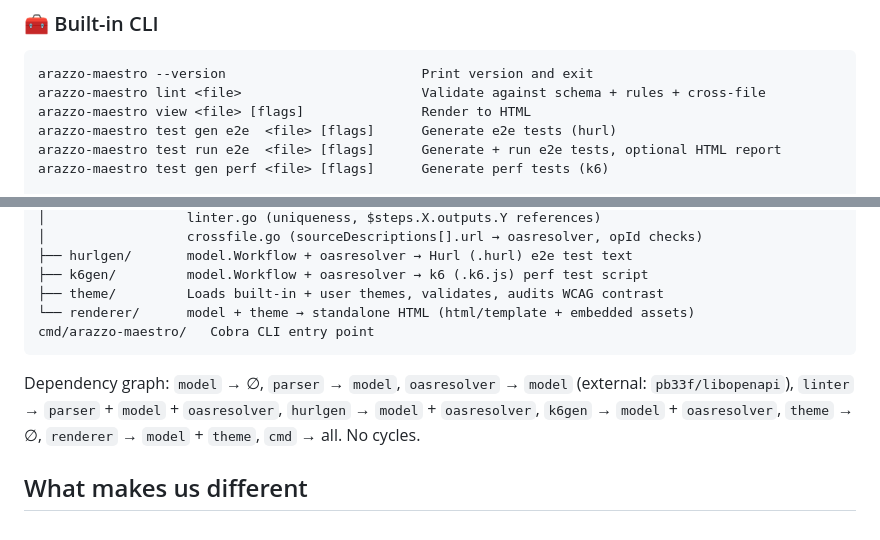
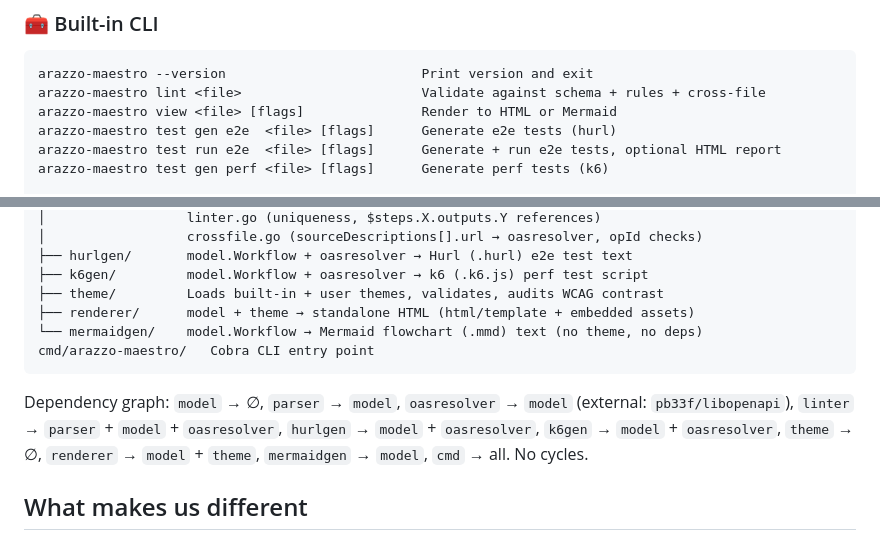
Before and after one commit to emmanuelperu/arazzo-maestro, a Markdown page: README.md, 2 parts joined by grey strips. Rendered like a GitHub page.

````diff
--- a/README.md
+++ b/README.md
@@ -319,7 +319,7 @@ These are **engineering constraints**, not afterthoughts. The rules are formalis
 ```text
 arazzo-maestro --version                         Print version and exit
 arazzo-maestro lint <file>                       Validate against schema + rules + cross-file
-arazzo-maestro view <file> [flags]               Render to HTML
+arazzo-maestro view <file> [flags]               Render to HTML or Mermaid
 arazzo-maestro test gen e2e  <file> [flags]      Generate e2e tests (hurl)
 arazzo-maestro test run e2e  <file> [flags]      Generate + run e2e tests, optional HTML report
 arazzo-maestro test gen perf <file> [flags]      Generate perf tests (k6)
@@ -370,11 +370,12 @@ internal/
 ├── hurlgen/       model.Workflow + oasresolver → Hurl (.hurl) e2e test text
 ├── k6gen/         model.Workflow + oasresolver → k6 (.k6.js) perf test script
 ├── theme/         Loads built-in + user themes, validates, audits WCAG contrast
-└── renderer/      model + theme → standalone HTML (html/template + embedded assets)
+├── renderer/      model + theme → standalone HTML (html/template + embedded assets)
+└── mermaidgen/    model.Workflow → Mermaid flowchart (.mmd) text (no theme, no deps)
 cmd/arazzo-maestro/   Cobra CLI entry point
 ```
 
-Dependency graph: `model` → ∅, `parser` → `model`, `oasresolver` → `model` (external: `pb33f/libopenapi`), `linter` → `parser` + `model` + `oasresolver`, `hurlgen` → `model` + `oasresolver`, `k6gen` → `model` + `oasresolver`, `theme` → ∅, `renderer` → `model` + `theme`, `cmd` → all. No cycles.
+Dependency graph: `model` → ∅, `parser` → `model`, `oasresolver` → `model` (external: `pb33f/libopenapi`), `linter` → `parser` + `model` + `oasresolver`, `hurlgen` → `model` + `oasresolver`, `k6gen` → `model` + `oasresolver`, `theme` → ∅, `renderer` → `model` + `theme`, `mermaidgen` → `model`, `cmd` → all. No cycles.
 
 ## What makes us different
 
````
Also changed, not shown: AGENTS.md (+9 -6 lines), docs/SPEC_COMPLIANCE.md (+3 -2 lines).
